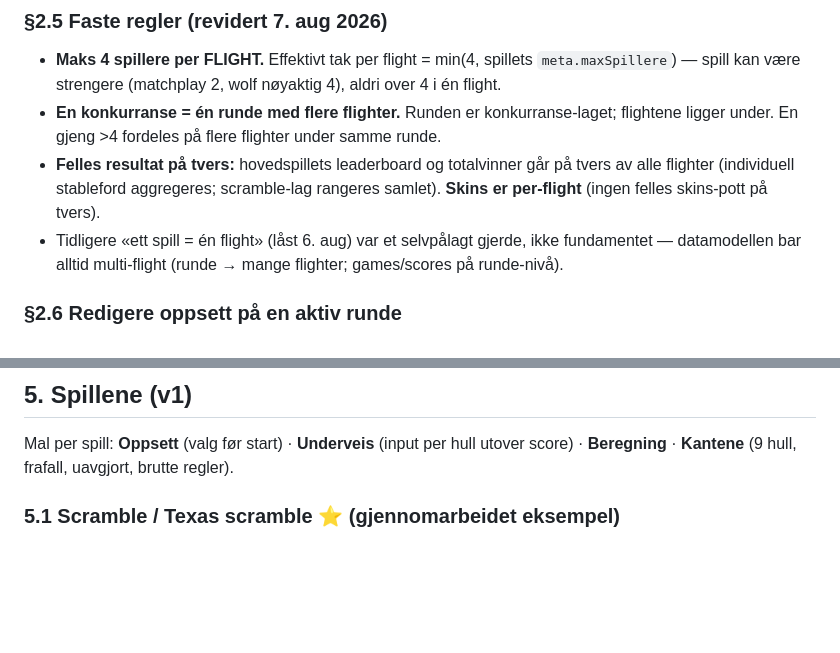
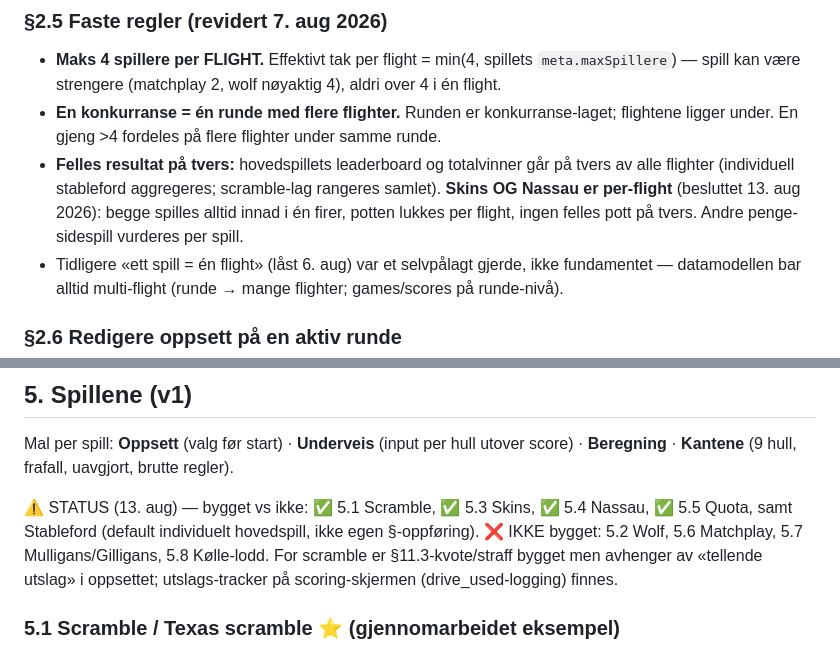
Before and after one commit to haakon-bot/golf-app, a Markdown page: SPILLAPP-SPEC.md, 2 parts joined by grey strips. Rendered like a GitHub page; blank space fills up the shorter version.

```diff
--- a/SPILLAPP-SPEC.md
+++ b/SPILLAPP-SPEC.md
@@ -83,8 +110,10 @@ meta-krav) før flere spill implementeres. Egen spilliste-økt.
   flere flighter under samme runde.
 - **Felles resultat på tvers:** hovedspillets leaderboard og
   totalvinner går på tvers av alle flighter (individuell stableford
-  aggregeres; scramble-lag rangeres samlet). **Skins er per-flight**
-  (ingen felles skins-pott på tvers).
+  aggregeres; scramble-lag rangeres samlet). **Skins OG Nassau er
+  per-flight** (besluttet 13. aug 2026): begge spilles alltid innad i én
+  firer, potten lukkes per flight, ingen felles pott på tvers. Andre
+  penge-sidespill vurderes per spill.
 - Tidligere «ett spill = én flight» (låst 6. aug) var et selvpålagt
   gjerde, ikke fundamentet — datamodellen bar alltid multi-flight
   (runde → mange flighter; games/scores på runde-nivå).
@@ -239,6 +308,12 @@ Hvert spill deklarerer krav; appen filtrerer gyldige tillegg automatisk:
 ## 5. Spillene (v1)
 
 Mal per spill: **Oppsett** (valg før start) · **Underveis** (input per hull utover score) · **Beregning** · **Kantene** (9 hull, frafall, uavgjort, brutte regler).
+
+⚠️ STATUS (13. aug) — bygget vs ikke: ✅ 5.1 Scramble, ✅ 5.3 Skins, ✅ 5.4 Nassau,
+✅ 5.5 Quota, samt Stableford (default individuelt hovedspill, ikke egen §-oppføring).
+❌ IKKE bygget: 5.2 Wolf, 5.6 Matchplay, 5.7 Mulligans/Gilligans, 5.8 Kølle-lodd.
+For scramble er §11.3-kvote/straff bygget men avhenger av «tellende utslag» i
+oppsettet; utslags-tracker på scoring-skjermen (drive_used-logging) finnes.
 
 ### 5.1 Scramble / Texas scramble ⭐ (gjennomarbeidet eksempel)
 
```
Also changed, not shown: other parts of SPILLAPP-SPEC.md (+95 -19 lines).
